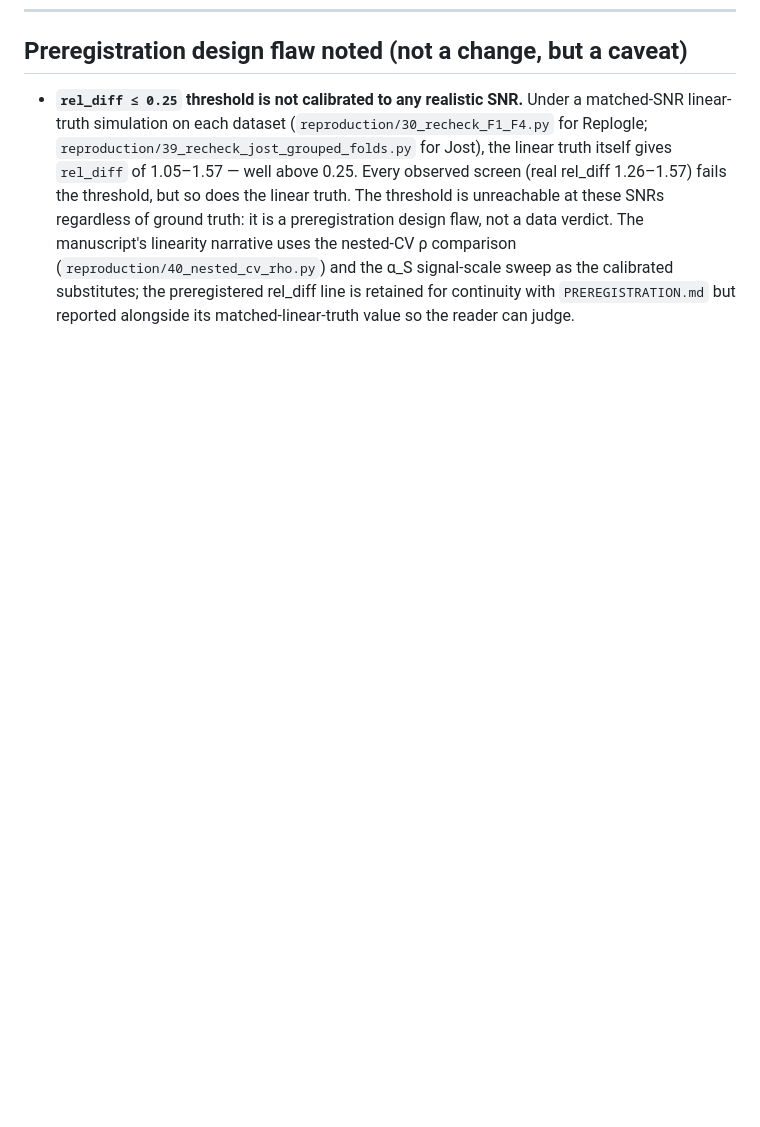
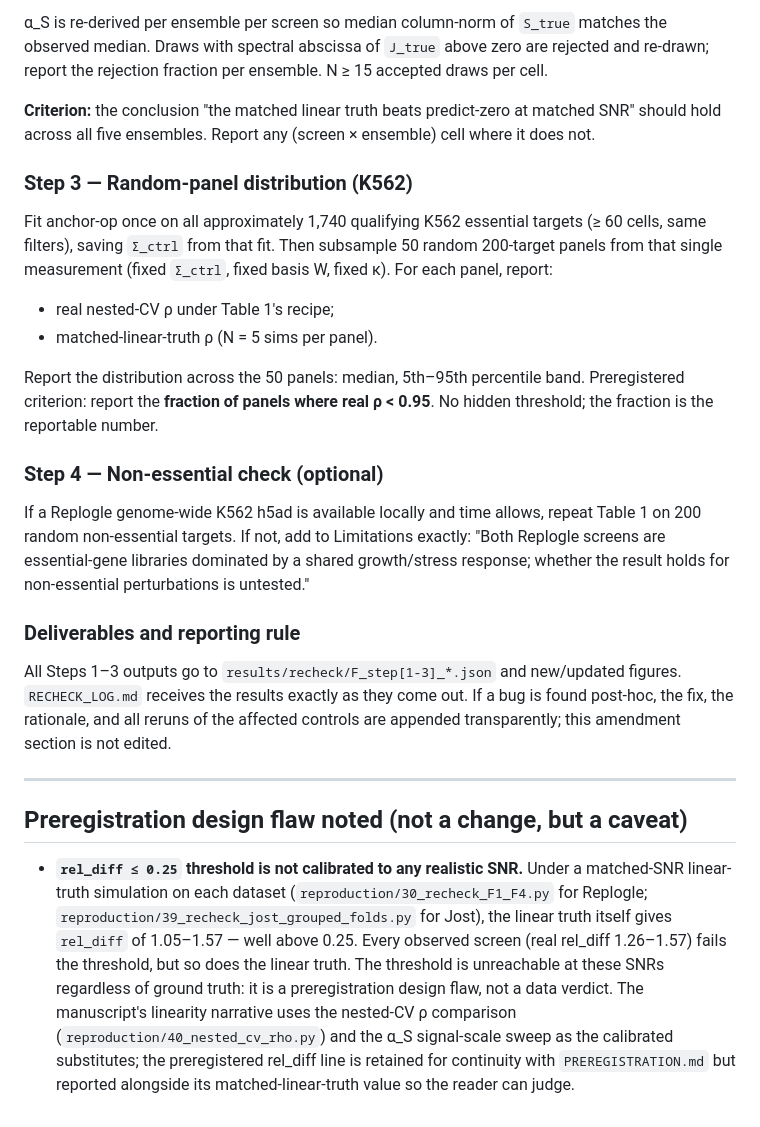
Before and after one commit to manarai/Anchor-op, a Markdown page: PREREGISTRATION_AMENDMENT.md, the part around one of its changes. Rendered like a GitHub page; blank space fills up the shorter version.

```diff
--- a/PREREGISTRATION_AMENDMENT.md
+++ b/PREREGISTRATION_AMENDMENT.md
@@ -129,3 +213,45 @@ amendment section is not edited.
+α_S is re-derived per ensemble per screen so median column-norm of
+`S_true` matches the observed median. Draws with spectral abscissa
+of `J_true` above zero are rejected and re-drawn; report the
+rejection fraction per ensemble. N ≥ 15 accepted draws per cell.
+
+**Criterion:** the conclusion "the matched linear truth beats
+predict-zero at matched SNR" should hold across all five ensembles.
+Report any (screen × ensemble) cell where it does not.
+
+### Step 3 — Random-panel distribution (K562)
+
+Fit anchor-op once on all approximately 1,740 qualifying K562
+essential targets (≥ 60 cells, same filters), saving `Σ_ctrl` from
+that fit. Then subsample 50 random 200-target panels from that
+single measurement (fixed `Σ_ctrl`, fixed basis W, fixed κ). For
+each panel, report:
+- real nested-CV ρ under Table 1's recipe;
+- matched-linear-truth ρ (N = 5 sims per panel).
+
+Report the distribution across the 50 panels: median, 5th–95th
+percentile band. Preregistered criterion: report the **fraction of
+panels where real ρ < 0.95**. No hidden threshold; the fraction is
+the reportable number.
+
+### Step 4 — Non-essential check (optional)
+
+If a Replogle genome-wide K562 h5ad is available locally and time
+allows, repeat Table 1 on 200 random non-essential targets. If not,
+add to Limitations exactly: "Both Replogle screens are essential-gene
+libraries dominated by a shared growth/stress response; whether the
+result holds for non-essential perturbations is untested."
+
+### Deliverables and reporting rule
+
+All Steps 1–3 outputs go to `results/recheck/F_step[1-3]_*.json` and
+new/updated figures. `RECHECK_LOG.md` receives the results exactly as
+they come out. If a bug is found post-hoc, the fix, the rationale, and
+all reruns of the affected controls are appended transparently; this
+amendment section is not edited.
+
+---
+
 ## Preregistration design flaw noted (not a change, but a caveat)
 
 - **`rel_diff ≤ 0.25` threshold is not calibrated to any realistic
```
Also changed, not shown: other parts of PREREGISTRATION_AMENDMENT.md (+84 -0 lines).
